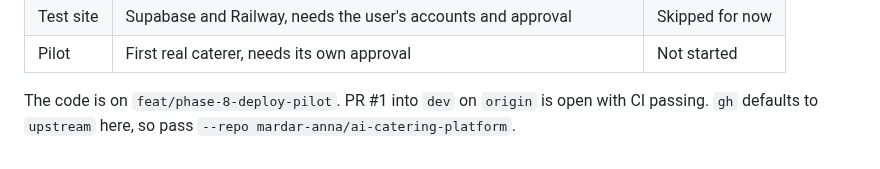
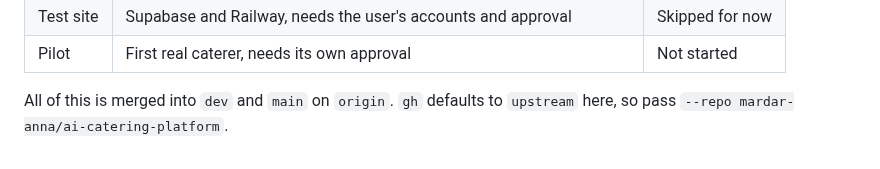
Before and after one commit to JonathanZouari/ai-catering-platform, a Markdown page: CLAUDE.md, the part around the change. Drawn GitHub-style.

```diff
--- a/CLAUDE.md
+++ b/CLAUDE.md
@@ -99,4 +99,4 @@ Worked in order. Don't build features of a later phase early.
 | Test site | Supabase and Railway, needs the user's accounts and approval | Skipped for now |
 | Pilot | First real caterer, needs its own approval | Not started |
 
-The code is on `feat/phase-8-deploy-pilot`. PR #1 into `dev` on `origin` is open with CI passing. `gh` defaults to `upstream` here, so pass `--repo mardar-anna/ai-catering-platform`.
+All of this is merged into `dev` and `main` on `origin`. `gh` defaults to `upstream` here, so pass `--repo mardar-anna/ai-catering-platform`.
```
Also changed, not shown: README.md (+12 -0 lines), docs/screenshots/admin-orders.png (added), docs/screenshots/computer-menu.png (added), docs/screenshots/computer-summary.png (added), docs/screenshots/phone-menu.png (added).
